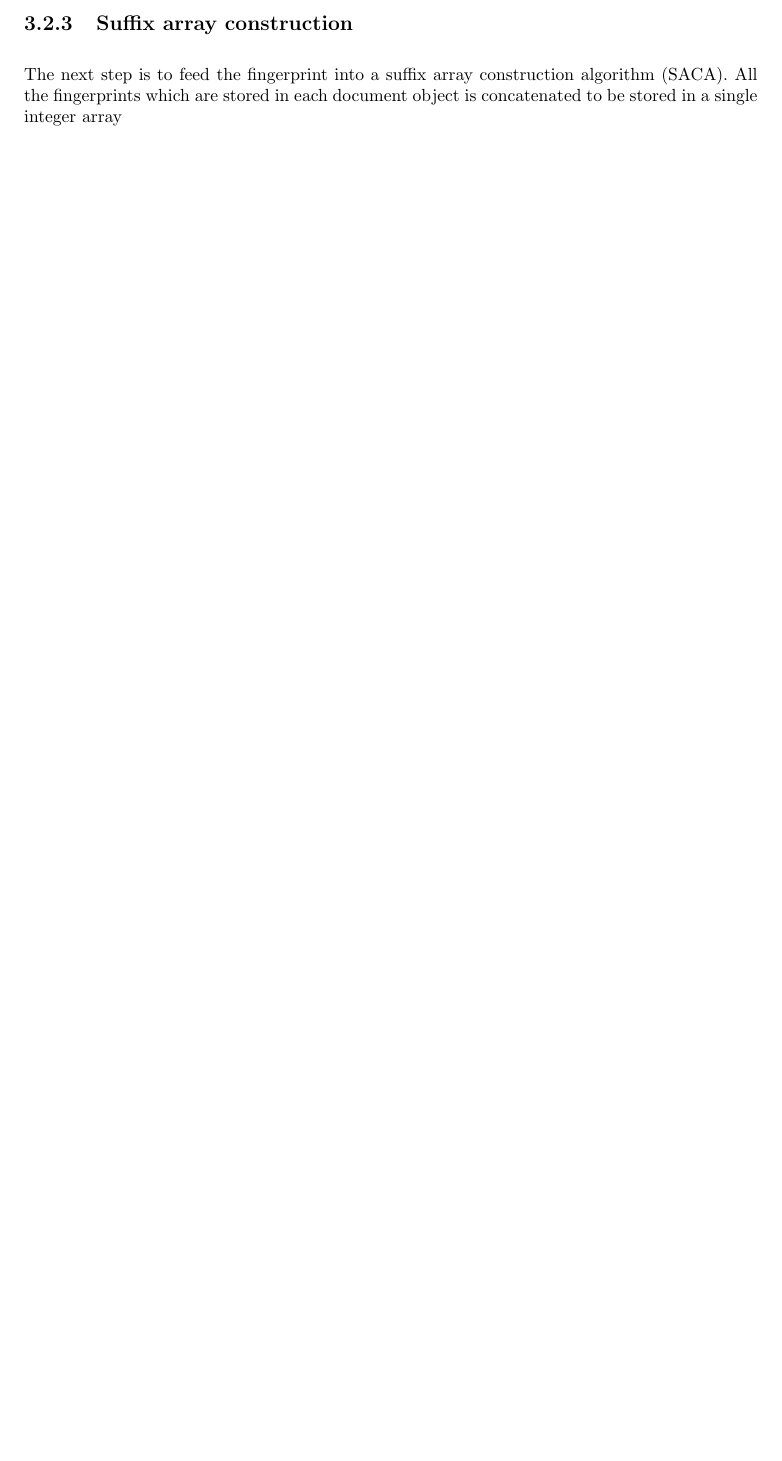
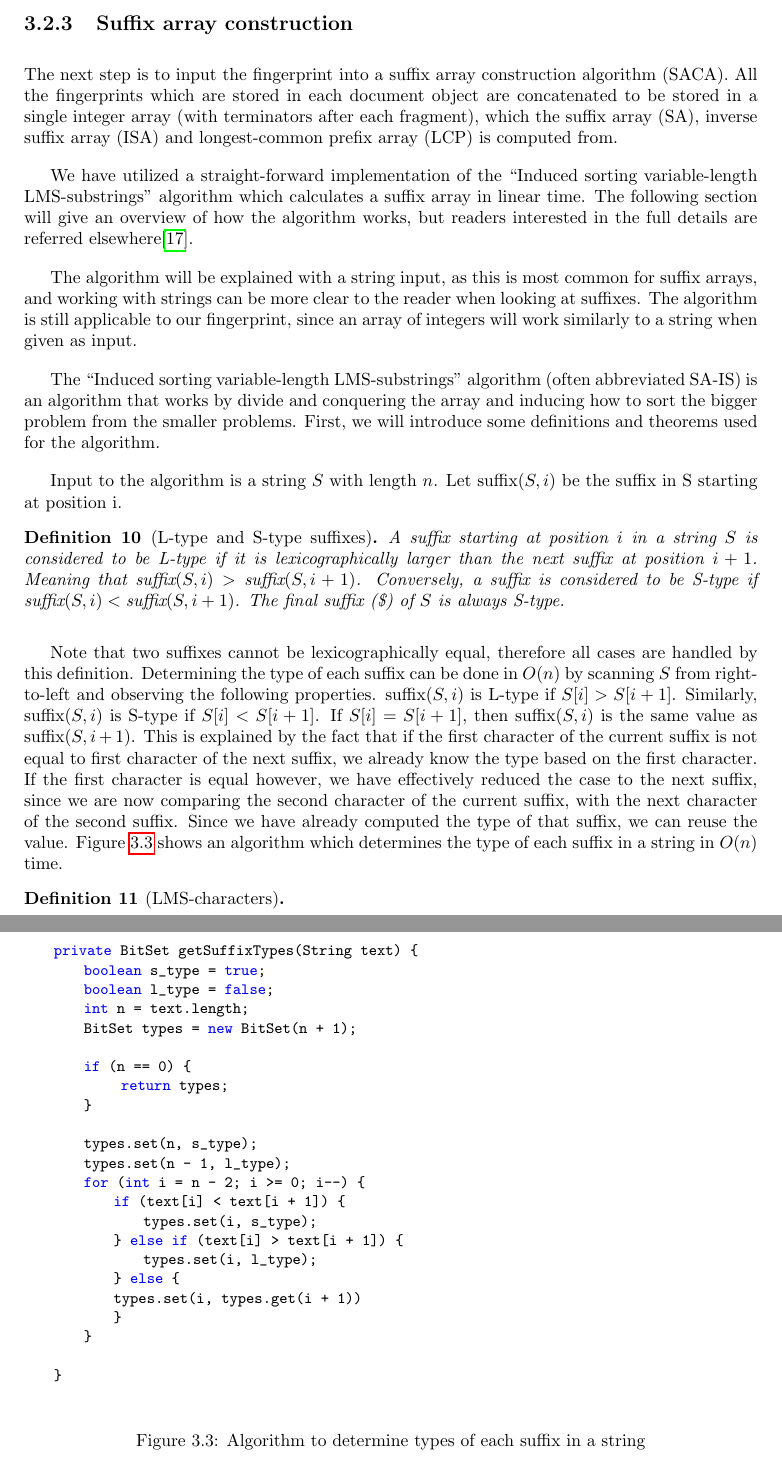
Before and after one commit to jakobkhansen/master-thesis, a LaTeX thesis (thesis/thesis.tex, which reads thesis/chapters/implementation.tex): part of page 28 of 34 before the commit and two parts of pages 28 and 29 of 36 after it, the two joined at a grey line, cut so that both start at the same text, the shorter picture padded with empty space. Compiled offline with pdfLaTeX.

Commit message:
Started writing about SA-IS SACA

```diff
--- a/thesis/chapters/implementation.tex
+++ b/thesis/chapters/implementation.tex
@@ -226,9 +226,92 @@ public class Math() {
 
 \subsection{Suffix array construction}
 
-The next step is to feed the fingerprint into a suffix array construction algorithm
-(SACA). All the fingerprints which are stored in each document object is concatenated to
-be stored in a single integer array
+The next step is to input the fingerprint into a suffix array construction algorithm
+(SACA). All the fingerprints which are stored in each document object are concatenated to
+be stored in a single integer array (with terminators after each fragment), which the
+suffix array (SA), inverse suffix array (ISA) and longest-common prefix array (LCP) is
+computed from.
+
+We have utilized a straight-forward implementation of the ``Induced sorting
+variable-length LMS-substrings'' algorithm which calculates a suffix array in linear time. The following section will give an overview of
+how the algorithm works, but readers interested in the full details are referred
+elsewhere\cite{LinearTimeSuffixArraySAIS}.
+
+The algorithm will be explained with a string input, as this is most common for suffix
+arrays, and working with strings can be more clear to the reader when looking at suffixes.
+The algorithm is still applicable to our fingerprint, since an array of integers will work
+similarly to a string when given as input.
+
+The ``Induced sorting variable-length LMS-substrings'' algorithm (often abbreviated SA-IS)
+is an algorithm that works by divide and conquering the array and inducing how to sort the
+bigger problem from the smaller problems. First, we will introduce some definitions and
+theorems used for the algorithm.
+
+Input to the algorithm is a string $S$ with length $n$. Let $\text{suffix}(S, i)$ be the
+suffix in S starting at position i.
+
+\begin{definition}[L-type and S-type suffixes] A suffix starting at position $i$ in a
+    string $S$ is considered to be L-type if it is lexicographically larger than the next
+    suffix at position $i + 1$. Meaning that $\text{suffix}(S, i) > \text{suffix}(S,
+    i+1)$. Conversely, a suffix is considered to be S-type if $\text{suffix}(S, i) <
+    \text{suffix}(S, i+1)$. The final suffix (\$) of $S$ is always S-type.
+\end{definition}
+
+Note that two suffixes cannot be lexicographically equal, therefore all cases are handled
+by this definition. Determining the type of each suffix can be done in $O(n)$ by scanning
+$S$ from right-to-left and observing the following properties. $\text{suffix}(S, i)$ is
+L-type if $S[i] > S[i + 1]$. Similarly, $\text{suffix}(S, i)$ is S-type if $S[i] < S[i +
+1]$. If $S[i] = S[i + 1]$, then $\text{suffix}(S, i)$ is the same value as
+$\text{suffix}(S, i + 1)$. This is explained by the fact that if the first character of
+the current suffix is not equal to first character of the next suffix, we already know the
+type based on the first character. If the first character is equal however, we have
+effectively reduced the case to the next suffix, since we are now comparing the second
+character of the current suffix, with the next character of the second suffix. Since we
+have already computed the type of that suffix, we can reuse the value. Figure
+\ref{fig:sais-types} shows an algorithm which determines the type of each suffix in a
+string in $O(n)$ time.
+
+\begin{figure}
+	\begin{center}
+		\begin{lstlisting}
+    private BitSet getSuffixTypes(String text) {
+        boolean s_type = true;
+        boolean l_type = false;
+        int n = text.length;
+        BitSet types = new BitSet(n + 1);
+
+        if (n == 0) {
+             return types;
+        }
+
+        types.set(n, s_type);
+        types.set(n - 1, l_type);
+        for (int i = n - 2; i >= 0; i--) {
+            if (text[i] < text[i + 1]) {
+                types.set(i, s_type);
+            } else if (text[i] > text[i + 1]) {
+                types.set(i, l_type);
+            } else {
+            types.set(i, types.get(i + 1))
+            }
+        }
+
+    }
+\end{lstlisting}
+	\end{center}
+	\caption{Algorithm to determine types of each suffix in a string}
+	\label{fig:sais-types}
+\end{figure}
+
+
+
+
+\begin{definition}[LMS-characters]
+
+
+\end{definition}
+
+
 
 \subsection{Clone detection}
 
```
Also changed, not shown: thesis/thesis.pdf.
